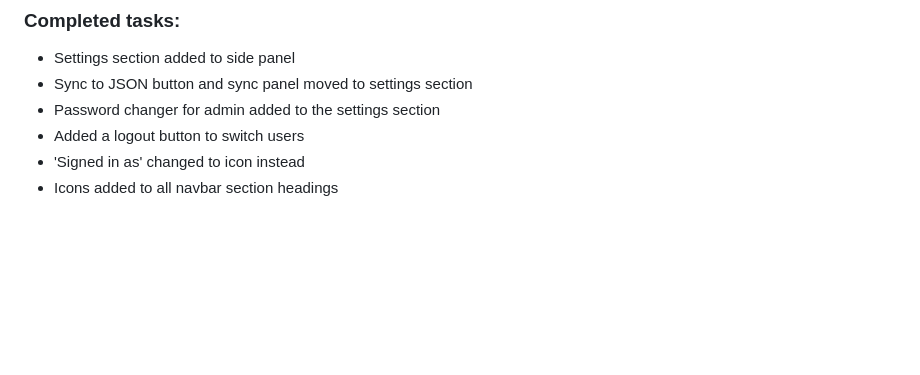
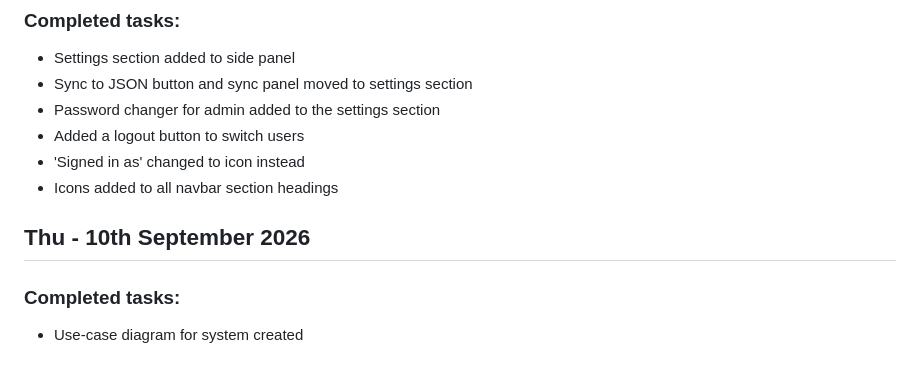
Before and after one commit to teysha-h/intern-workspace, a Markdown page: progress.md, the part around the change. Rendered like a GitHub page; blank space fills up the shorter version.

Commit message:
Progress log updated

```diff
--- a/progress.md
+++ b/progress.md
@@ -209,3 +209,8 @@ __Generally, improve UI of page__
 - Added a logout button to switch users
 - 'Signed in as' changed to icon instead
 - Icons added to all navbar section headings
+
+
+## Thu - 10th September 2026
+### Completed tasks:
+- Use-case diagram for system created
```
